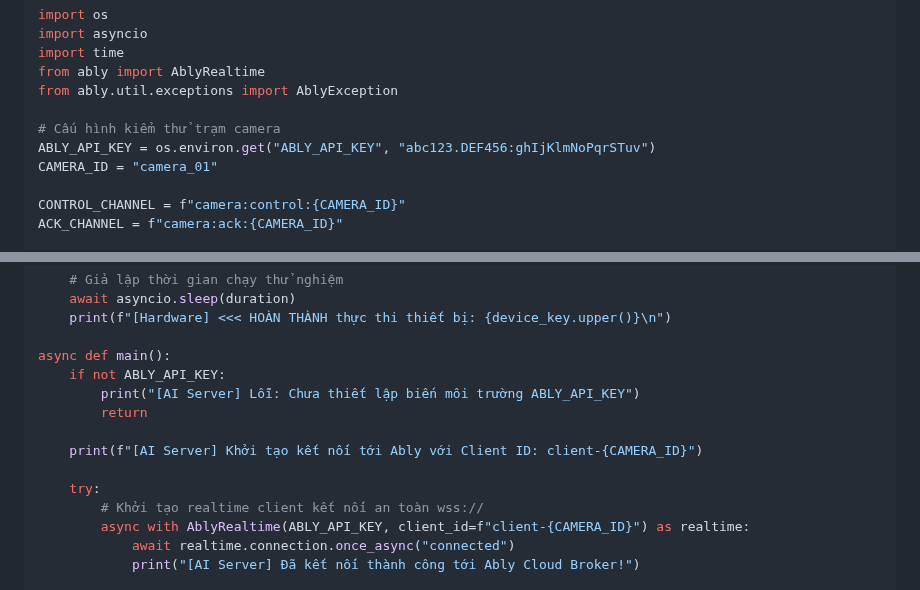
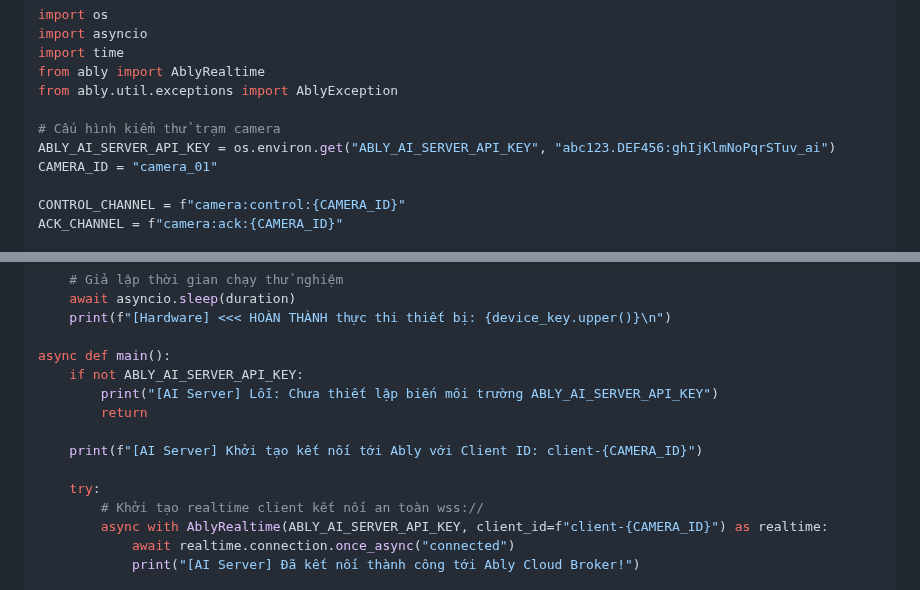
Before and after one commit to trungnguyenthien/Wildlife-Warning-and-Deterrence-System, a Markdown page: docs/ai-server-ably.md, 2 parts joined by grey strips. GitHub-like rendering.

```diff
--- a/docs/ai-server-ably.md
+++ b/docs/ai-server-ably.md
@@ -110,7 +110,7 @@ from ably import AblyRealtime
 from ably.util.exceptions import AblyException
 
 # Cấu hình kiểm thử trạm camera
-ABLY_API_KEY = os.environ.get("ABLY_API_KEY", "abc123.DEF456:ghIjKlmNoPqrSTuv")
+ABLY_AI_SERVER_API_KEY = os.environ.get("ABLY_AI_SERVER_API_KEY", "abc123.DEF456:ghIjKlmNoPqrSTuv_ai")
 CAMERA_ID = "camera_01"
 
 CONTROL_CHANNEL = f"camera:control:{CAMERA_ID}"
@@ -136,15 +136,15 @@ async def execute_hardware_test(device_key: str, params: dict):
     print(f"[Hardware] <<< HOÀN THÀNH thực thi thiết bị: {device_key.upper()}\n")
 
 async def main():
-    if not ABLY_API_KEY:
-        print("[AI Server] Lỗi: Chưa thiết lập biến môi trường ABLY_API_KEY")
+    if not ABLY_AI_SERVER_API_KEY:
+        print("[AI Server] Lỗi: Chưa thiết lập biến môi trường ABLY_AI_SERVER_API_KEY")
         return
 
     print(f"[AI Server] Khởi tạo kết nối tới Ably với Client ID: client-{CAMERA_ID}")
 
     try:
         # Khởi tạo realtime client kết nối an toàn wss://
-        async with AblyRealtime(ABLY_API_KEY, client_id=f"client-{CAMERA_ID}") as realtime:
+        async with AblyRealtime(ABLY_AI_SERVER_API_KEY, client_id=f"client-{CAMERA_ID}") as realtime:
             await realtime.connection.once_async("connected")
             print("[AI Server] Đã kết nối thành công tới Ably Cloud Broker!")
 
```
Also changed, not shown: .agents/AGENTS.md (+3 -0 lines), docs/update_plan/260805_ably_plan_code.md (added, +187 -0 lines).
